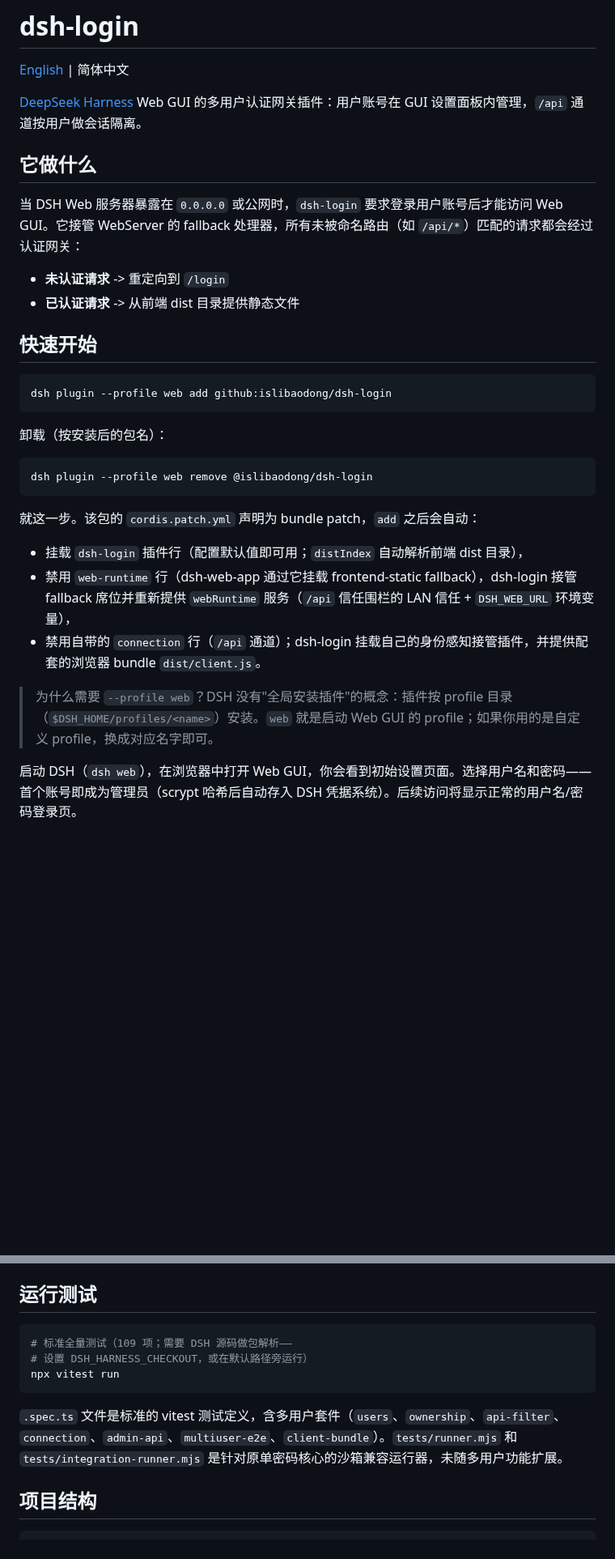
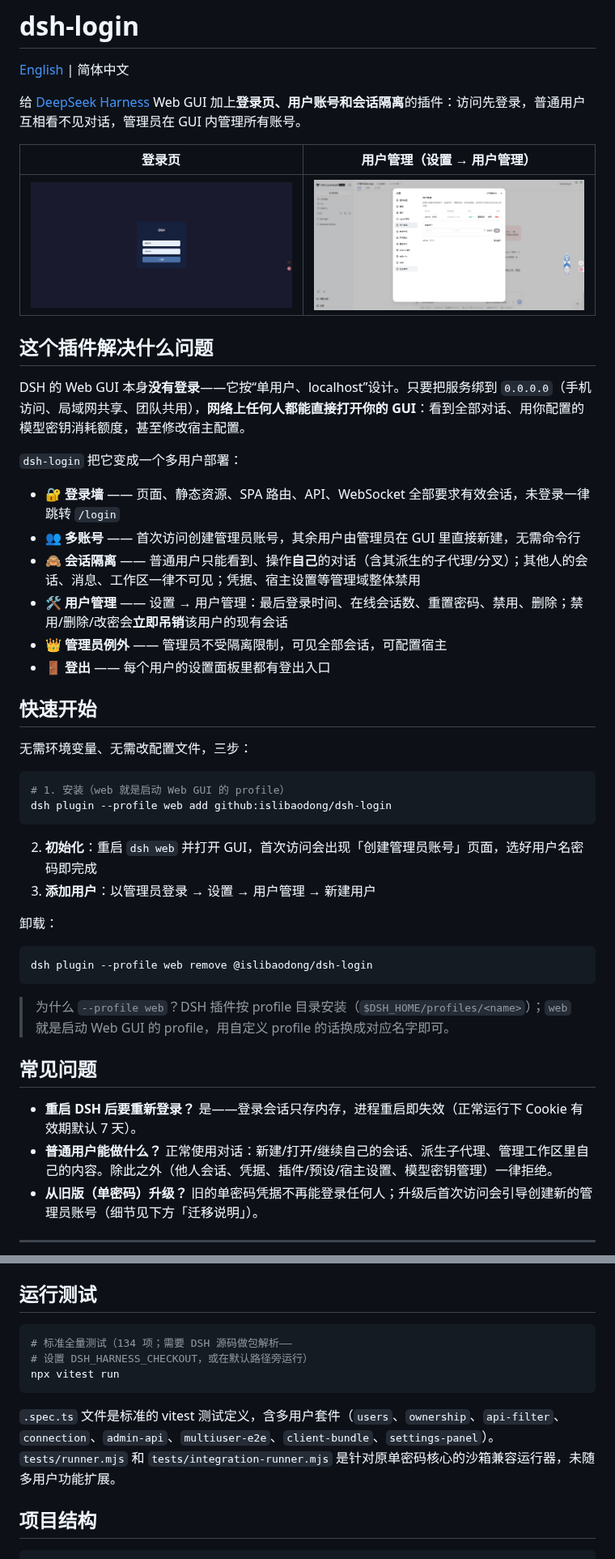
Before and after one commit to islibaodong/dsh-login, a Markdown page: README.zh.md, 2 parts joined by grey strips. Shown at 81% size. Rendered like a GitHub page; pictures changed too: images/login.png (added), images/users.png (added); blank space fills up the shorter version.

````diff
--- a/README.zh.md
+++ b/README.zh.md
@@ -2,34 +2,50 @@
 
 [English](./README.md) | 简体中文
 
-[DeepSeek Harness](https://github.com/deepseek-ai/deepseek-harness) Web GUI 的多用户认证网关插件：用户账号在 GUI 设置面板内管理，`/api` 通道按用户做会话隔离。
+给 [DeepSeek Harness](https://github.com/deepseek-ai/deepseek-harness) Web GUI 加上**登录页、用户账号和会话隔离**的插件：访问先登录，普通用户互相看不见对话，管理员在 GUI 内管理所有账号。
 
-## 它做什么
+| 登录页 | 用户管理（设置 → 用户管理） |
+|:---:|:---:|
+| ![登录页](images/login.png) | ![用户管理](images/users.png) |
 
-当 DSH Web 服务器暴露在 `0.0.0.0` 或公网时，`dsh-login` 要求登录用户账号后才能访问 Web GUI。它接管 WebServer 的 fallback 处理器，所有未被命名路由（如 `/api/*`）匹配的请求都会经过认证网关：
+## 这个插件解决什么问题
 
-- **未认证请求** -> 重定向到 `/login`
-- **已认证请求** -> 从前端 dist 目录提供静态文件
+DSH 的 Web GUI 本身**没有登录**——它按“单用户、localhost”设计。只要把服务绑到 `0.0.0.0`（手机访问、局域网共享、团队共用），**网络上任何人都能直接打开你的 GUI**：看到全部对话、用你配置的模型密钥消耗额度，甚至修改宿主配置。
+
+`dsh-login` 把它变成一个多用户部署：
+
+- 🔐 **登录墙** —— 页面、静态资源、SPA 路由、API、WebSocket 全部要求有效会话，未登录一律跳转 `/login`
+- 👥 **多账号** —— 首次访问创建管理员账号，其余用户由管理员在 GUI 里直接新建，无需命令行
+- 🙈 **会话隔离** —— 普通用户只能看到、操作**自己**的对话（含其派生的子代理/分叉）；其他人的会话、消息、工作区一律不可见；凭据、宿主设置等管理域整体禁用
+- 🛠 **用户管理** —— 设置 → 用户管理：最后登录时间、在线会话数、重置密码、禁用、删除；禁用/删除/改密会**立即吊销**该用户的现有会话
+- 👑 **管理员例外** —— 管理员不受隔离限制，可见全部会话，可配置宿主
+- 🚪 **登出** —— 每个用户的设置面板里都有登出入口
 
 ## 快速开始
 
+无需环境变量、无需改配置文件，三步：
+
 ```bash
+# 1. 安装（web 就是启动 Web GUI 的 profile）
 dsh plugin --profile web add github:islibaodong/dsh-login
 ```
 
-卸载（按安装后的包名）：
+2. **初始化**：重启 `dsh web` 并打开 GUI，首次访问会出现「创建管理员账号」页面，选好用户名密码即完成
+3. **添加用户**：以管理员登录 → 设置 → 用户管理 → 新建用户
+
+卸载：
 
 ```bash
 dsh plugin --profile web remove @islibaodong/dsh-login
 ```
 
-就这一步。该包的 `cordis.patch.yml` 声明为 bundle patch，`add` 之后会自动：
+> 为什么 `--profile web`？DSH 插件按 profile 目录安装（`$DSH_HOME/profiles/<name>`）；`web` 就是启动 Web GUI 的 profile，用自定义 profile 的话换成对应名字即可。
 
-- 挂载 `dsh-login` 插件行（配置默认值即可用；`distIndex` 自动解析前端 dist 目录），
-- 禁用 `web-runtime` 行（dsh-web-app 通过它挂载 frontend-static fallback），dsh-login 接管 fallback 席位并重新提供 `webRuntime` 服务（`/api` 信任围栏的 LAN 信任 + `DSH_WEB_URL` 环境变量），
-- 禁用自带的 `connection` 行（`/api` 通道）；dsh-login 挂载自己的身份感知接管插件，并提供配套的浏览器 bundle `dist/client.js`。
+## 常见问题
 
-> 为什么需要 `--profile web`？DSH 没有"全局安装插件"的概念：插件按 profile 目录（`$DSH_HOME/profiles/<name>`）安装。`web` 就是启动 Web GUI 的 profile；如果你用的是自定义 profile，换成对应名字即可。
+- **重启 DSH 后要重新登录？** 是——登录会话只存内存，进程重启即失效（正常运行下 Cookie 有效期默认 7 天）。
+- **普通用户能做什么？** 正常使用对话：新建/打开/继续自己的会话、派生子代理、管理工作区里自己的内容。除此之外（他人会话、凭据、插件/预设/宿主设置、模型密钥管理）一律拒绝。
+- **从旧版（单密码）升级？** 旧的单密码凭据不再能登录任何人；升级后首次访问会引导创建新的管理员账号（细节见下方「迁移说明」）。
 
-启动 DSH（`dsh web`），在浏览器中打开 Web GUI，你会看到初始设置页面。选择用户名和密码——首个账号即成为管理员（scrypt 哈希后自动存入 DSH 凭据系统）。后续访问将显示正常的用户名/密码登录页。
+---
 
@@ -164,12 +190,12 @@ WebServer 只有一个 fallback 席位。dsh-web-app 的 `web-runtime` 行会无
 ## 运行测试
 
 ```bash
-# 标准全量测试（109 项；需要 DSH 源码做包解析——
+# 标准全量测试（134 项；需要 DSH 源码做包解析——
 # 设置 DSH_HARNESS_CHECKOUT，或在默认路径旁运行）
 npx vitest run
 ```
 
-`.spec.ts` 文件是标准的 vitest 测试定义，含多用户套件（`users`、`ownership`、`api-filter`、`connection`、`admin-api`、`multiuser-e2e`、`client-bundle`）。`tests/runner.mjs` 和 `tests/integration-runner.mjs` 是针对原单密码核心的沙箱兼容运行器，未随多用户功能扩展。
+`.spec.ts` 文件是标准的 vitest 测试定义，含多用户套件（`users`、`ownership`、`api-filter`、`connection`、`admin-api`、`multiuser-e2e`、`client-bundle`、`settings-panel`）。`tests/runner.mjs` 和 `tests/integration-runner.mjs` 是针对原单密码核心的沙箱兼容运行器，未随多用户功能扩展。
 
 ## 项目结构
 
````
Also changed, not shown: other parts of README.zh.md (+14 -4 lines), .claude/rules/changelog.md (+14 -0 lines), README.md (+44 -18 lines).
